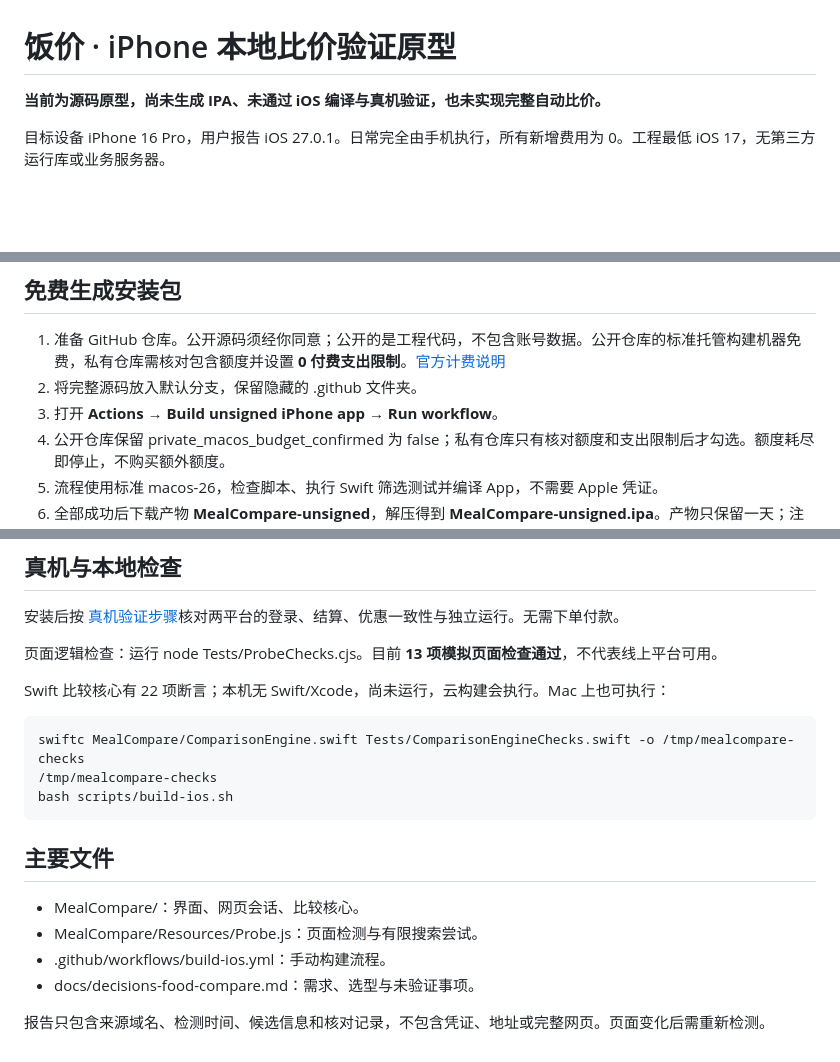
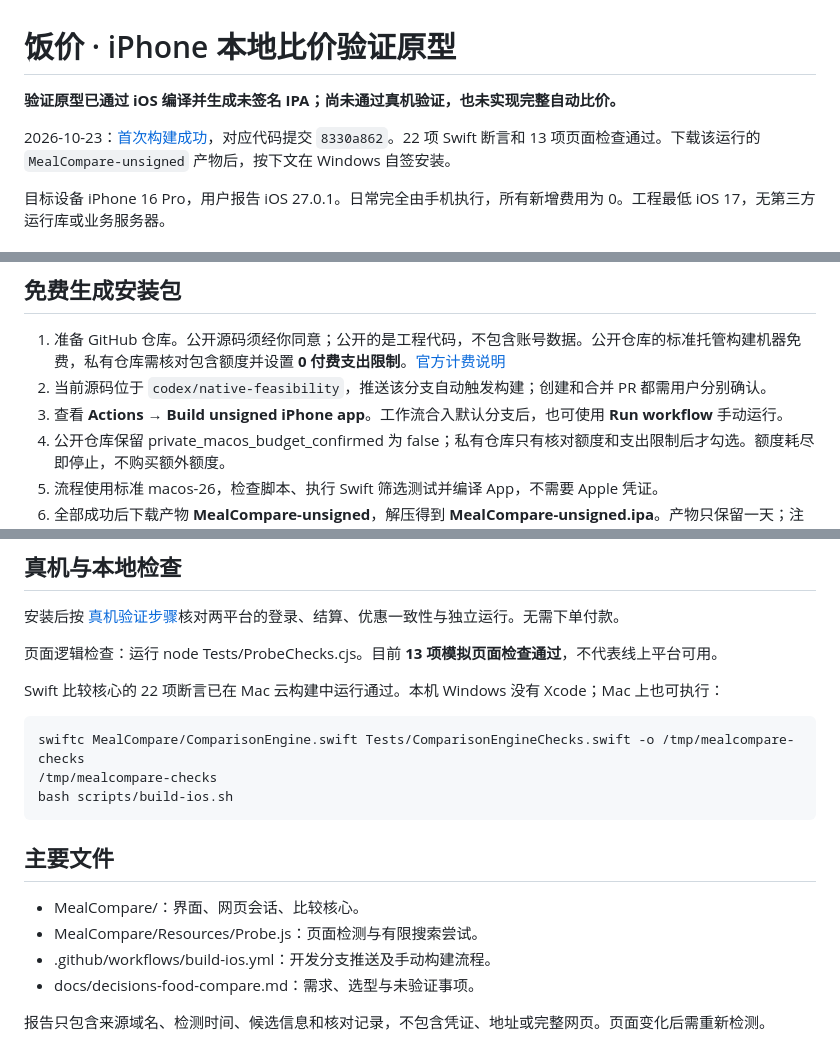
Before and after one commit to Unphony/mealcompare-ios, a Markdown page: README.md, 3 parts joined by grey strips. GitHub-like rendering; blank space fills up the shorter version.

Commit message:
docs: record successful iPhone build and installation steps [skip ci]

````diff
--- a/README.md
+++ b/README.md
@@ -1,6 +1,8 @@
 # 饭价 · iPhone 本地比价验证原型
 
-**当前为源码原型，尚未生成 IPA、未通过 iOS 编译与真机验证，也未实现完整自动比价。**
+**验证原型已通过 iOS 编译并生成未签名 IPA；尚未通过真机验证，也未实现完整自动比价。**
+
+2026-10-23：[首次构建成功](https://github.com/Unphony/mealcompare-ios/actions/runs/39907207638)，对应代码提交 `8330a862`。22 项 Swift 断言和 13 项页面检查通过。下载该运行的 `MealCompare-unsigned` 产物后，按下文在 Windows 自签安装。
 
 目标设备 iPhone 16 Pro，用户报告 iOS 27.0.1。日常完全由手机执行，所有新增费用为 0。工程最低 iOS 17，无第三方运行库或业务服务器。
 
@@ -13,8 +15,8 @@
 ## 免费生成安装包
 
 1. 准备 GitHub 仓库。公开源码须经你同意；公开的是工程代码，不包含账号数据。公开仓库的标准托管构建机器免费，私有仓库需核对包含额度并设置 **0 付费支出限制**。[官方计费说明](https://docs.github.com/en/billing/concepts/product-billing/github-actions)
-2. 将完整源码放入默认分支，保留隐藏的 .github 文件夹。
-3. 打开 **Actions → Build unsigned iPhone app → Run workflow**。
+2. 当前源码位于 `codex/native-feasibility`，推送该分支自动触发构建；创建和合并 PR 都需用户分别确认。
+3. 查看 **Actions → Build unsigned iPhone app**。工作流合入默认分支后，也可使用 **Run workflow** 手动运行。
 4. 公开仓库保留 private_macos_budget_confirmed 为 false；私有仓库只有核对额度和支出限制后才勾选。额度耗尽即停止，不购买额外额度。
 5. 流程使用标准 macos-26，检查脚本、执行 Swift 筛选测试并编译 App，不需要 Apple 凭证。
 6. 全部成功后下载产物 **MealCompare-unsigned**，解压得到 **MealCompare-unsigned.ipa**。产物只保留一天；注意账号总存储用量。
@@ -39,7 +41,7 @@
 
 页面逻辑检查：运行 node Tests/ProbeChecks.cjs。目前 **13 项模拟页面检查通过**，不代表线上平台可用。
 
-Swift 比较核心有 22 项断言；本机无 Swift/Xcode，尚未运行，云构建会执行。Mac 上也可执行：
+Swift 比较核心的 22 项断言已在 Mac 云构建中运行通过。本机 Windows 没有 Xcode；Mac 上也可执行：
 
 ```sh
 swiftc MealCompare/ComparisonEngine.swift Tests/ComparisonEngineChecks.swift -o /tmp/mealcompare-checks
@@ -51,7 +53,7 @@ bash scripts/build-ios.sh
 
 - MealCompare/：界面、网页会话、比较核心。
 - MealCompare/Resources/Probe.js：页面检测与有限搜索尝试。
-- .github/workflows/build-ios.yml：手动构建流程。
+- .github/workflows/build-ios.yml：开发分支推送及手动构建流程。
 - docs/decisions-food-compare.md：需求、选型与未验证事项。
 
 报告只包含来源域名、检测时间、候选信息和核对记录，不包含凭证、地址或完整网页。页面变化后需重新检测。
````
Also changed, not shown: docs/decisions-food-compare.md (+4 -2 lines).
